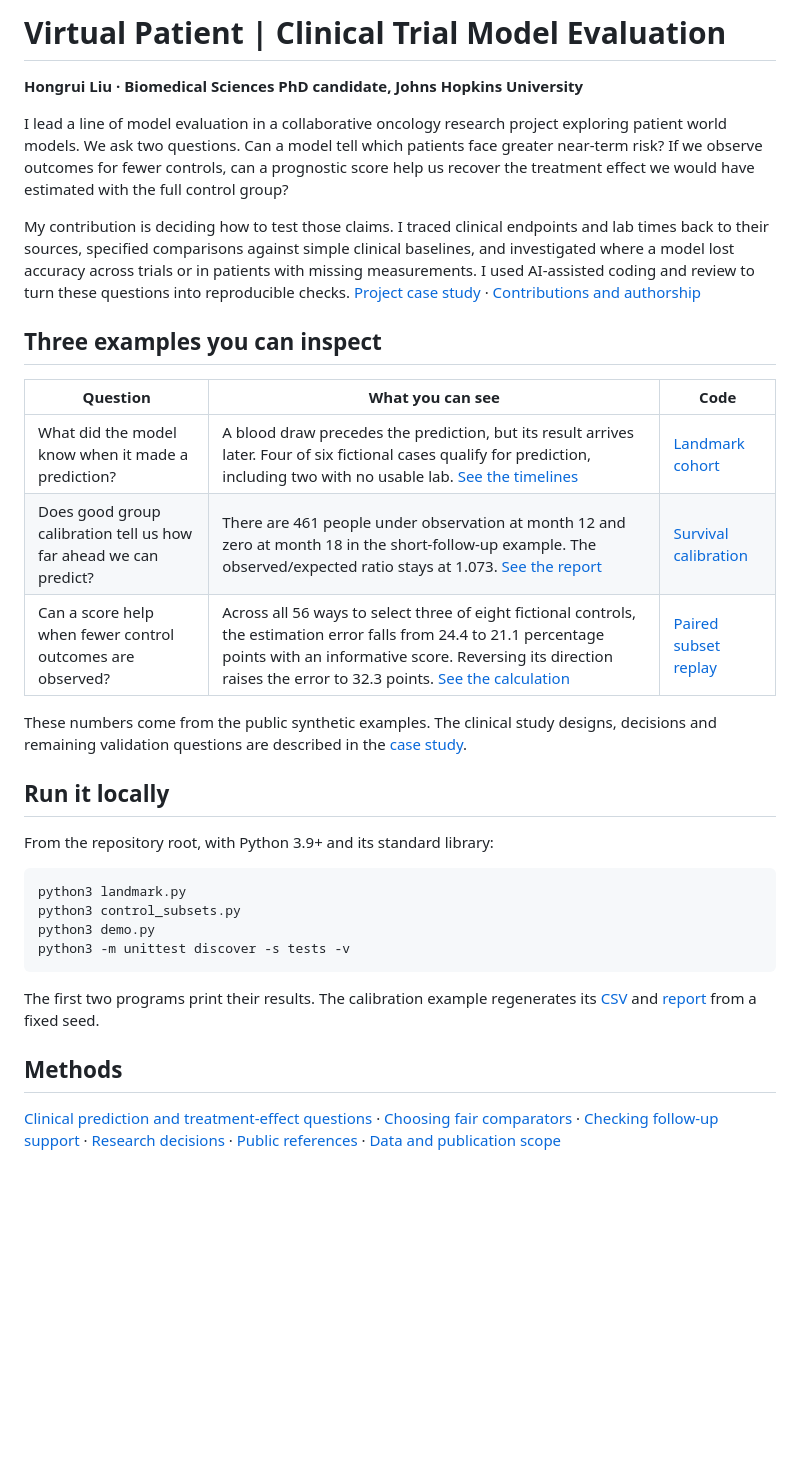
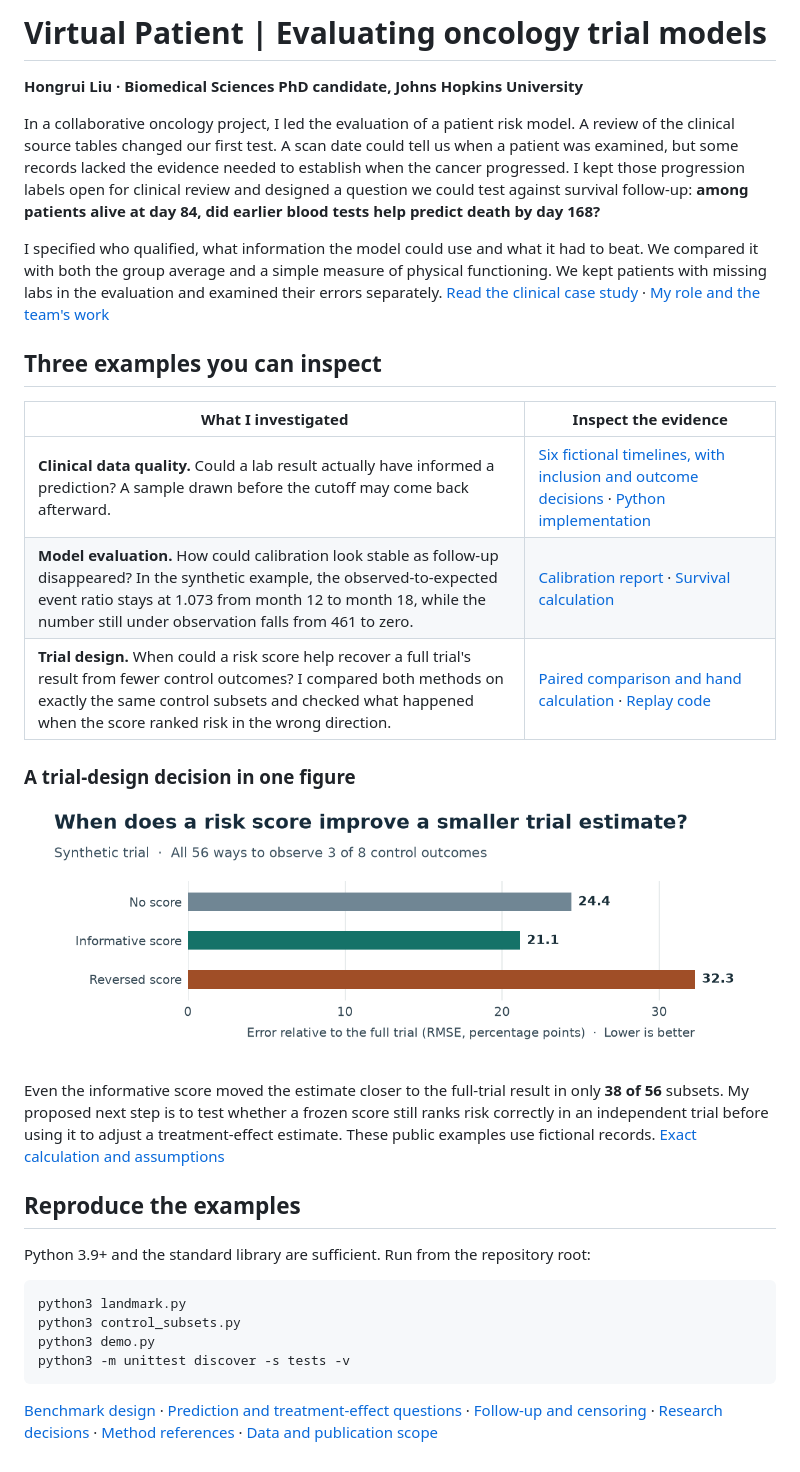
Before and after one commit to rayliulhr/clinical-trial-model-evaluation, a Markdown page: README.md, the part around the change. Drawn GitHub-style; pictures changed too: examples/control-error.png (added); blank space fills up the shorter version.

Commit message:
Lead with clinical research decisions and show paired trial estimates

````diff
--- a/README.md
+++ b/README.md
@@ -1,24 +1,28 @@
-# Virtual Patient | Clinical Trial Model Evaluation
+# Virtual Patient | Evaluating oncology trial models
 
 **Hongrui Liu · Biomedical Sciences PhD candidate, Johns Hopkins University**
 
-I lead a line of model evaluation in a collaborative oncology research project exploring patient world models. We ask two questions. Can a model tell which patients face greater near-term risk? If we observe outcomes for fewer controls, can a prognostic score help us recover the treatment effect we would have estimated with the full control group?
+In a collaborative oncology project, I led the evaluation of a patient risk model. A review of the clinical source tables changed our first test. A scan date could tell us when a patient was examined, but some records lacked the evidence needed to establish when the cancer progressed. I kept those progression labels open for clinical review and designed a question we could test against survival follow-up: **among patients alive at day 84, did earlier blood tests help predict death by day 168?**
 
-My contribution is deciding how to test those claims. I traced clinical endpoints and lab times back to their sources, specified comparisons against simple clinical baselines, and investigated where a model lost accuracy across trials or in patients with missing measurements. I used AI-assisted coding and review to turn these questions into reproducible checks. [Project case study](docs/PROJECT.md) · [Contributions and authorship](docs/CONTRIBUTIONS.md)
+I specified who qualified, what information the model could use and what it had to beat. We compared it with both the group average and a simple measure of physical functioning. We kept patients with missing labs in the evaluation and examined their errors separately. [Read the clinical case study](docs/PROJECT.md) · [My role and the team's work](docs/CONTRIBUTIONS.md)
 
 ## Three examples you can inspect
 
-| Question | What you can see | Code |
-|---|---|---|
-| What did the model know when it made a prediction? | A blood draw precedes the prediction, but its result arrives later. Four of six fictional cases qualify for prediction, including two with no usable lab. [See the timelines](examples/WORKED_EXAMPLES.md#which-lab-was-available) | [Landmark cohort](landmark.py) |
-| Does good group calibration tell us how far ahead we can predict? | There are 461 people under observation at month 12 and zero at month 18 in the short-follow-up example. The observed/expected ratio stays at 1.073. [See the report](examples/REPORT.md) | [Survival calibration](demo.py) |
-| Can a score help when fewer control outcomes are observed? | Across all 56 ways to select three of eight fictional controls, the estimation error falls from 24.4 to 21.1 percentage points with an informative score. Reversing its direction raises the error to 32.3 points. [See the calculation](examples/WORKED_EXAMPLES.md#what-happens-with-fewer-controls) | [Paired subset replay](control_subsets.py) |
+| What I investigated | Inspect the evidence |
+|---|---|
+| **Clinical data quality.** Could a lab result actually have informed a prediction? A sample drawn before the cutoff may come back afterward. | [Six fictional timelines, with inclusion and outcome decisions](examples/WORKED_EXAMPLES.md#which-lab-was-available) · [Python implementation](landmark.py) |
+| **Model evaluation.** How could calibration look stable as follow-up disappeared? In the synthetic example, the observed-to-expected event ratio stays at 1.073 from month 12 to month 18, while the number still under observation falls from 461 to zero. | [Calibration report](examples/REPORT.md) · [Survival calculation](demo.py) |
+| **Trial design.** When could a risk score help recover a full trial's result from fewer control outcomes? I compared both methods on exactly the same control subsets and checked what happened when the score ranked risk in the wrong direction. | [Paired comparison and hand calculation](examples/WORKED_EXAMPLES.md#what-happens-with-fewer-controls) · [Replay code](control_subsets.py) |
 
-These numbers come from the public synthetic examples. The clinical study designs, decisions and remaining validation questions are described in the [case study](docs/PROJECT.md).
+### A trial-design decision in one figure
 
-## Run it locally
+![Synthetic trial replay. Error in the estimated treatment difference was 24.4 percentage points with no score, 21.1 with an informative score and 32.3 with a reversed score. Lower is better.](examples/control-error.png)
 
-From the repository root, with Python 3.9+ and its standard library:
+Even the informative score moved the estimate closer to the full-trial result in only **38 of 56** subsets. My proposed next step is to test whether a frozen score still ranks risk correctly in an independent trial before using it to adjust a treatment-effect estimate. These public examples use fictional records. [Exact calculation and assumptions](examples/WORKED_EXAMPLES.md#what-happens-with-fewer-controls)
+
+## Reproduce the examples
+
+Python 3.9+ and the standard library are sufficient. Run from the repository root:
 
 ```bash
 python3 landmark.py
@@ -27,8 +31,4 @@ python3 demo.py
 python3 -m unittest discover -s tests -v
 ```
 
-The first two programs print their results. The calibration example regenerates its [CSV](examples/summary.csv) and [report](examples/REPORT.md) from a fixed seed.
-
-## Methods
-
-[Clinical prediction and treatment-effect questions](docs/TASKS.md) · [Choosing fair comparators](docs/BASELINES.md) · [Checking follow-up support](docs/SUPPORT.md) · [Research decisions](docs/DECISIONS.md) · [Public references](docs/REFERENCES.md) · [Data and publication scope](docs/DATA_AND_PUBLICATION.md)
+[Benchmark design](docs/BASELINES.md) · [Prediction and treatment-effect questions](docs/TASKS.md) · [Follow-up and censoring](docs/SUPPORT.md) · [Research decisions](docs/DECISIONS.md) · [Method references](docs/REFERENCES.md) · [Data and publication scope](docs/DATA_AND_PUBLICATION.md)
````
Also changed, not shown: docs/PROJECT.md (+20 -14 lines), examples/WORKED_EXAMPLES.md (+2 -0 lines), 2 other files.
